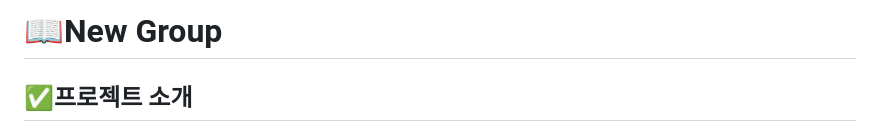
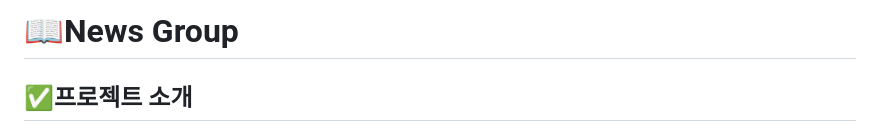
Before and after one commit to ihoek/Newsgroup, a Markdown page: README.md, the part around the change. GitHub-like rendering.

```diff
--- a/README.md
+++ b/README.md
@@ -1,4 +1,4 @@
-# 📖New Group
+# 📖News Group
 ## ✅프로젝트 소개
 <div>Bookstore 프로젝트에서는 localstorage를 사용하였고, 이번 프로젝트에서는 axios와 mySQL를 사용하여 백엔드를 구축하고 DB에서 값을 가져오는 연습을 하고자 하였다.</div>
 <div>해당 프로젝트에서는 Manager페이지에서 입력한 값을 Index페이지에 띄워 사용자가 해당 아이템을 선택하고 북마크 기능을 통해 해당 아이템만 확인할 수 있도록 하였다.</div>
```
